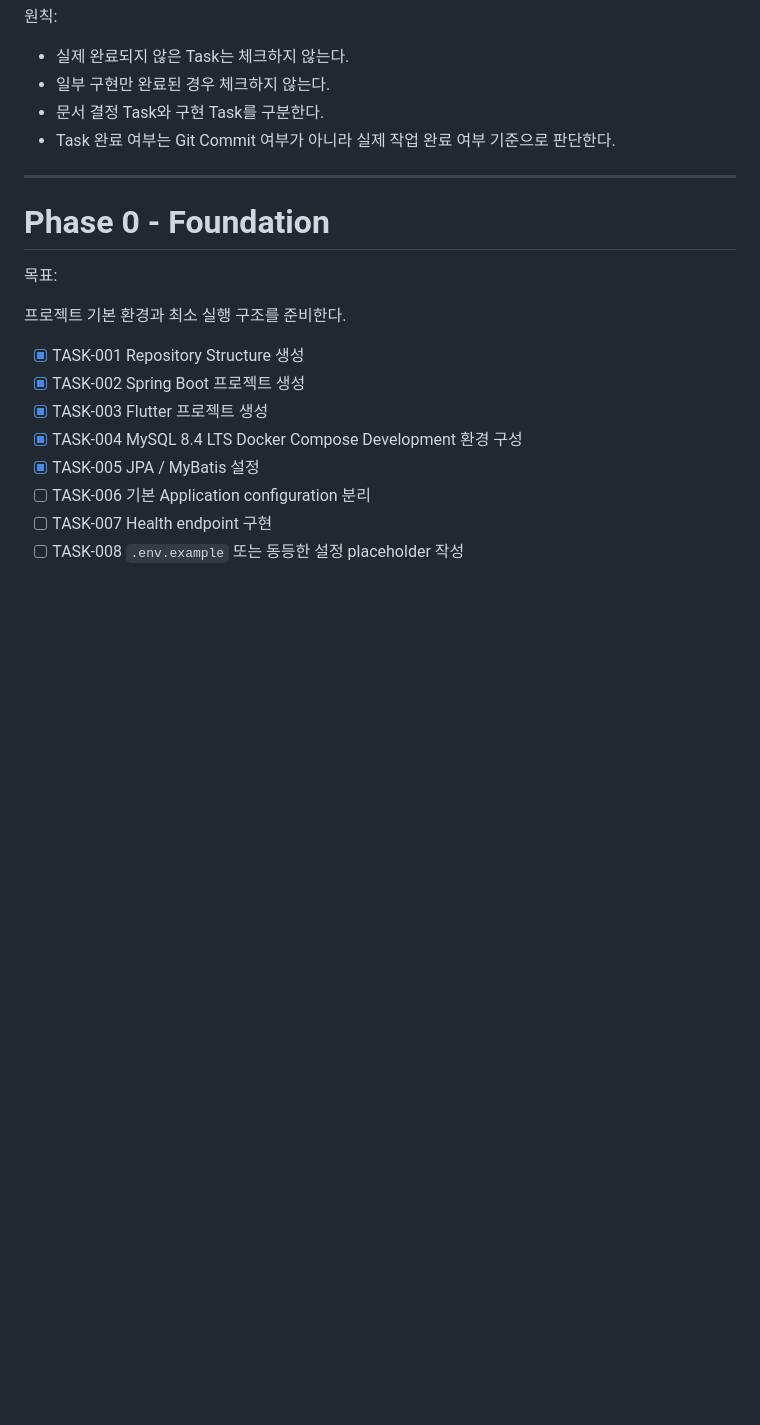
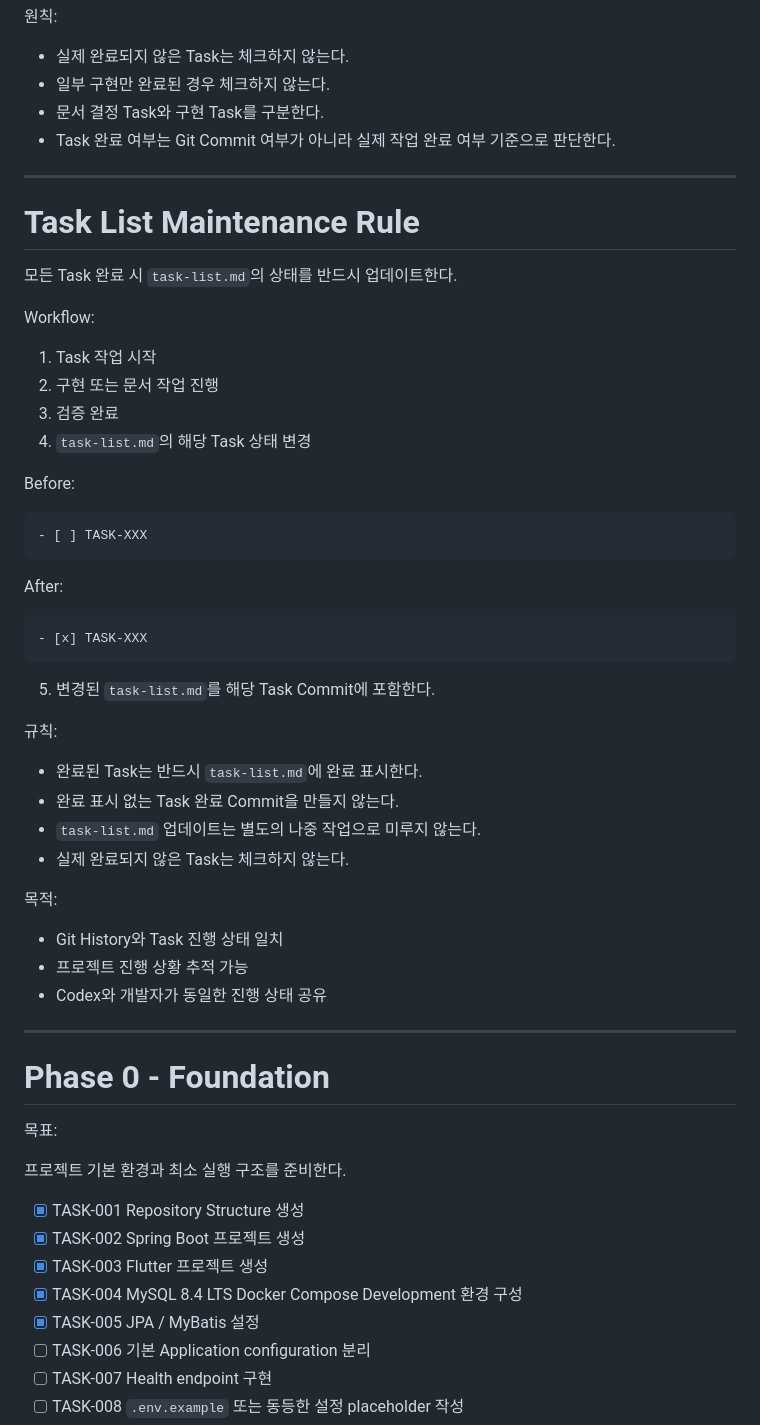
Before and after one commit to jsw4795/stopbell, a Markdown page: docs/task-list.md, the part around the change. Drawn GitHub-style; blank space fills up the shorter version.

Commit message:
docs: Task 완료 상태 관리 Workflow 추가
- Task List Maintenance Rule 추가
- 완료 Task 상태 업데이트 규칙 정의
- Task 완료와 Git Commit 동기화 규칙 명시
- task-list.md 최신 상태 유지 기준 추가

````diff
--- a/docs/task-list.md
+++ b/docs/task-list.md
@@ -38,6 +38,46 @@ After:
 - 일부 구현만 완료된 경우 체크하지 않는다.
 - 문서 결정 Task와 구현 Task를 구분한다.
 - Task 완료 여부는 Git Commit 여부가 아니라 실제 작업 완료 여부 기준으로 판단한다.
+
+------------------------------------------------------------------------
+
+# Task List Maintenance Rule
+
+모든 Task 완료 시 `task-list.md`의 상태를 반드시 업데이트한다.
+
+Workflow:
+
+1. Task 작업 시작
+2. 구현 또는 문서 작업 진행
+3. 검증 완료
+4. `task-list.md`의 해당 Task 상태 변경
+
+Before:
+
+```text
+- [ ] TASK-XXX
+```
+
+After:
+
+```text
+- [x] TASK-XXX
+```
+
+5. 변경된 `task-list.md`를 해당 Task Commit에 포함한다.
+
+규칙:
+
+- 완료된 Task는 반드시 `task-list.md`에 완료 표시한다.
+- 완료 표시 없는 Task 완료 Commit을 만들지 않는다.
+- `task-list.md` 업데이트는 별도의 나중 작업으로 미루지 않는다.
+- 실제 완료되지 않은 Task는 체크하지 않는다.
+
+목적:
+
+- Git History와 Task 진행 상태 일치
+- 프로젝트 진행 상황 추적 가능
+- Codex와 개발자가 동일한 진행 상태 공유
 
 ------------------------------------------------------------------------
 
````
